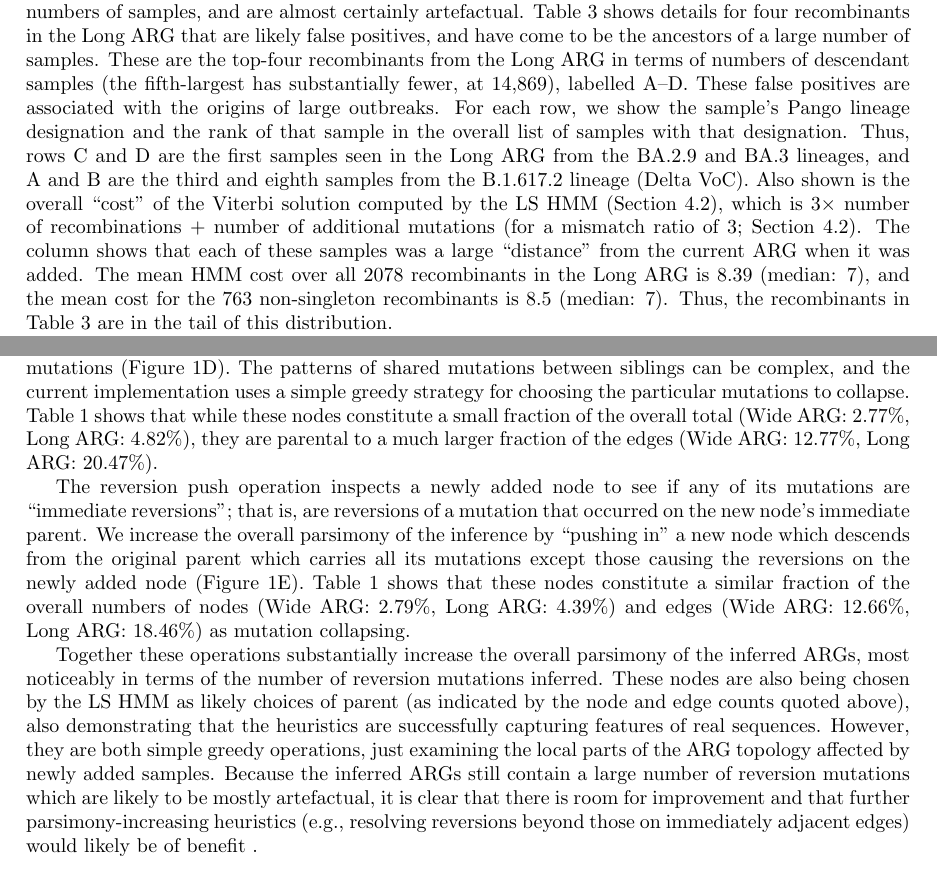
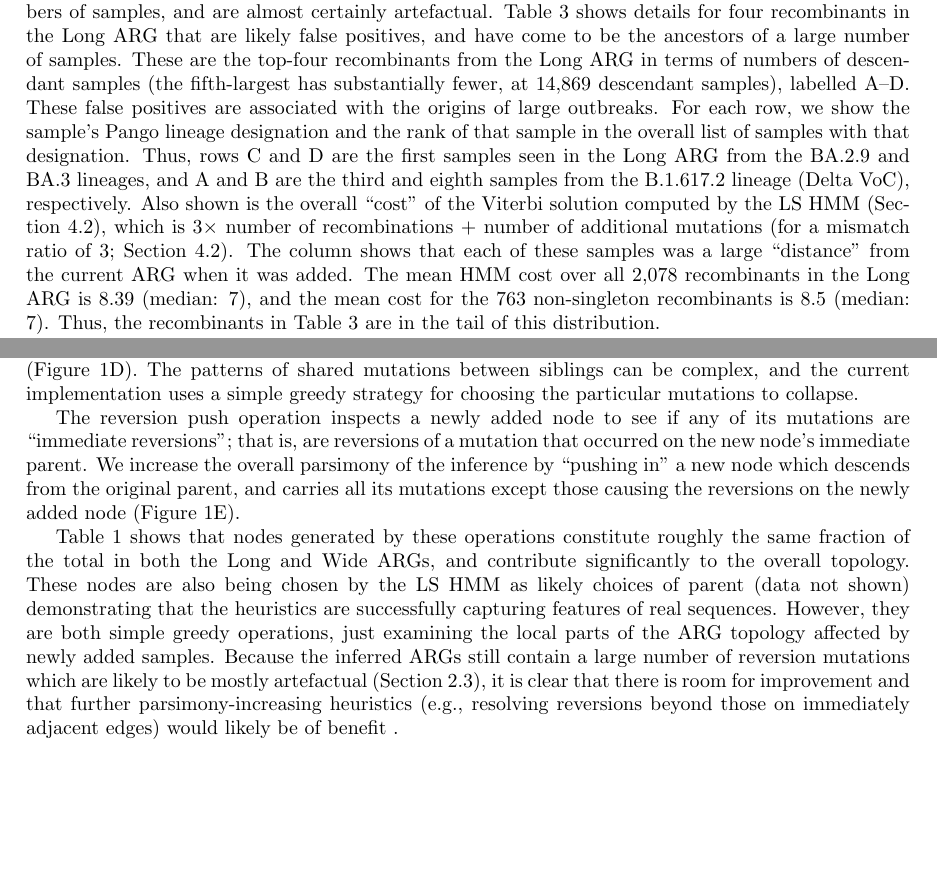
Before and after one commit to jeromekelleher/sc2ts-paper, a LaTeX paper (paper.tex): two parts of pages 16 and 23 of 40, joined at a grey line, cut so that both start at the same text, the shorter picture padded with empty space. Compiled offline with pdfLaTeX.

Commit message:
Minor updates

```diff
--- a/paper.tex
+++ b/paper.tex
@@ -1163,20 +1163,20 @@ artefactual. Table~\ref{tab:false_positive} shows details for four recombinants
 in the Long ARG that are likely false positives, and have come to be
 the ancestors of a large number of samples. These are the top-four recombinants
 from the Long ARG in terms of numbers of descendant samples
-(the fifth-largest has substantially fewer, at 14,869),
+(the fifth-largest has substantially fewer, at 14,869 descendant samples),
 labelled A--D. These false positives are associated with the origins
 of large outbreaks. For each row, we show the sample's Pango lineage
 designation and the rank of that sample in the overall list of
 samples with that designation. Thus, rows C and D are the first
 samples seen in the Long ARG from the BA.2.9 and BA.3 lineages,
 and A and B are the third and eighth samples from the B.1.617.2
-lineage (Delta VoC). Also shown is the overall ``cost'' of the Viterbi
+lineage (Delta VoC), respectively. Also shown is the overall ``cost'' of the Viterbi
 solution computed by the LS HMM (Section~\ref{sec:ls}), which
 is $3 \times$ number of recombinations + number of additional mutations
 (for a mismatch ratio of 3; Section~\ref{sec:ls}).
 The column shows that each of these samples was a large
 ``distance'' from the current ARG when it was added. The mean
-HMM cost over all 2078 recombinants in the Long ARG is 8.39
+HMM cost over all 2,078 recombinants in the Long ARG is 8.39
 (median: 7), and the mean cost for the  763 non-singleton
 recombinants is 8.5 (median: 7). Thus, the recombinants in
 Table~\ref{tab:false_positive} are in the tail of this distribution.
@@ -1762,36 +1761,29 @@ siblings carrying those shared mutations (Figure \ref{fig:overview_sc2ts}D). The
 shared mutations between siblings can be complex, and the current
 implementation uses a simple greedy strategy for choosing
 the particular mutations to collapse.
-Table~\ref{tab:args} shows that
-while these nodes constitute a small fraction of the
-overall total (Wide ARG: 2.77\%, Long ARG: 4.82\%),
-they are parental to a much larger fraction of the
-edges (Wide ARG: 12.77\%, Long ARG: 20.47\%).
 
 The reversion push operation inspects a newly added node to see
 if any of its mutations are ``immediate reversions''; that is,
 are reversions of a mutation that occurred on the new node's
 immediate parent. We increase the overall parsimony of the
 inference by ``pushing in'' a new node which descends from the
-original parent which carries all its mutations except those
+original parent, and carries all its mutations except those
 causing the reversions on the newly added node (Figure \ref{fig:overview_sc2ts}E).
-Table~\ref{tab:args} shows that
-these nodes constitute a similar fraction of the
-overall numbers of nodes (Wide ARG: 2.79\%, Long ARG: 4.39\%)
-and edges (Wide ARG: 12.66\%, Long ARG: 18.46\%)
-as mutation collapsing.
-
-Together these operations substantially increase the overall parsimony
-of the inferred ARGs, most noticeably in terms of the number of
-reversion mutations inferred. These nodes are also being chosen by the
-LS HMM as likely choices of parent (as indicated by the node and edge
-counts quoted above), also demonstrating that the heuristics are successfully
+
+Table~\ref{tab:args} shows that nodes generated by
+these operations constitute
+roughly the same fraction of the total in both the Long and Wide ARGs,
+and contribute significantly to the overall topology.
+These nodes are also being chosen by the
+LS HMM as likely choices of parent (data not shown)
+demonstrating that the heuristics are successfully
 capturing features of real sequences.
 However, they are both simple
 greedy operations, just examining the local parts of the
 ARG topology affected by newly added samples. Because the inferred
 ARGs still contain a large number of reversion mutations which
-are likely to be mostly artefactual, it is clear that there
+are likely to be mostly artefactual (Section~\ref{sec:mutation_spectrum}),
+it is clear that there
 is room for improvement and that further parsimony-increasing
 heuristics
 (e.g., resolving reversions beyond those on immediately adjacent edges)
```
Also changed, not shown: paper.bib (+10 -0 lines), paper.tex (1 more changed lines).
